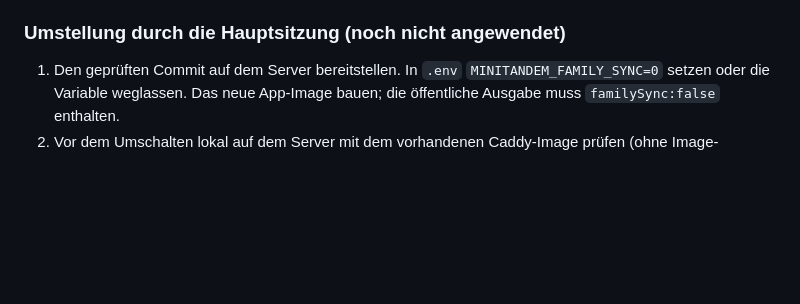
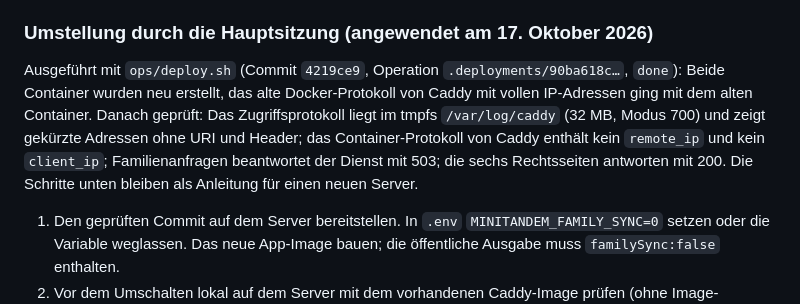
Before and after one commit to avsomg/minitandem, a Markdown page: docs/betrieb.md, the part around the change. Drawn GitHub-style; blank space fills up the shorter version.

Commit message:
Betrieb: the access-log and sync switch was applied on 17 October 2026
Recorded after the checks on the live server: masked access records in the tmpfs,
no client address in Caddy's container log, 503 for family requests, the six
legal pages up.

Co-Authored-By: Claude Opus 5.5 <noreply@anthropic.com>

```diff
--- a/docs/betrieb.md
+++ b/docs/betrieb.md
@@ -189,7 +189,10 @@ Caddy maskiert `request.remote_ip` und `request.client_ip` vor dem Schreiben (IP
 
 `roll_disabled` verhindert alte Rotationsdateien. Der einzige Zugriffsstrom liegt in `/var/log/caddy/access.json` auf einem 32-MB-tmpfs des Containers, ausserhalb aller Sicherungen. Bei Platzmangel kann das Protokoll Lücken haben; die Grösse ist keine Aufbewahrungsfrist. `docker/access-log-entrypoint.sh` begrenzt den schreibenden Prozess mit Alpines `timeout` auf 518400 Sekunden (sechs Tage) plus höchstens 60 Sekunden bis SIGKILL. Danach beendet sich der Container, Docker startet ihn durch `restart: unless-stopped` neu und legt das tmpfs neu an. Der Entrypoint leert die Datei zusätzlich vor jedem Start. Selbst der erste Eintrag einer Laufzeit verschwindet nach höchstens 518460 Sekunden, also vor sieben Tagen, ohne einen einzigen weiteren Zugriff. Stoppen oder Neuerstellen verwirft das tmpfs ebenfalls. Es braucht keinen Host-Timer. Den Container nicht pausieren oder mit seinem Speicherzustand archivieren; keine Log-Kopie aufbewahren.
 
-### Umstellung durch die Hauptsitzung (noch nicht angewendet)
+### Umstellung durch die Hauptsitzung (angewendet am 17. Oktober 2026)
+
+Ausgeführt mit `ops/deploy.sh` (Commit `4219ce9`, Operation `.deployments/90ba618c…`, `done`): Beide Container wurden neu erstellt, das alte Docker-Protokoll von Caddy mit vollen IP-Adressen ging mit dem alten Container. Danach geprüft: Das Zugriffsprotokoll liegt im tmpfs `/var/log/caddy` (32 MB, Modus 700) und zeigt gekürzte Adressen ohne URI und Header; das Container-Protokoll von Caddy enthält kein `remote_ip` und kein `client_ip`; Familienanfragen beantwortet der Dienst mit 503; die sechs Rechtsseiten antworten mit 200. Die Schritte unten bleiben als Anleitung für einen neuen Server.
+
 
 1. Den geprüften Commit auf dem Server bereitstellen. In `.env` `MINITANDEM_FAMILY_SYNC=0` setzen oder die Variable weglassen. Das neue App-Image bauen; die öffentliche Ausgabe muss `familySync:false` enthalten.
 2. Vor dem Umschalten lokal auf dem Server mit dem vorhandenen Caddy-Image prüfen (ohne Image-Download): `docker compose run --rm --no-deps --entrypoint caddy caddy validate --config /etc/caddy/Caddyfile --adapter caddyfile`. Auch `timeout --help` im Image auf `-s` und `-k` prüfen. Diese echten Container-Prüfungen wurden im Arbeitsklon mangels Docker-Daemon nicht ausgeführt.
```
